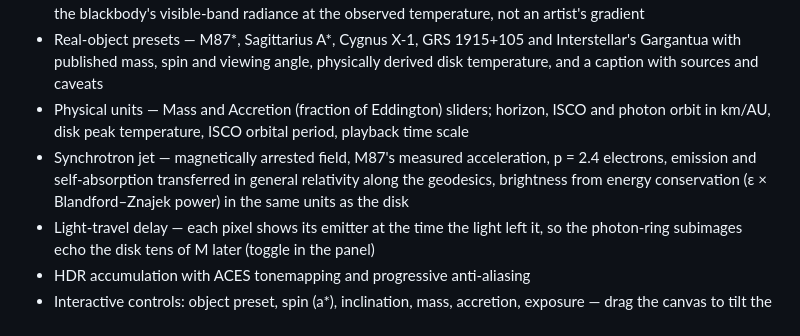
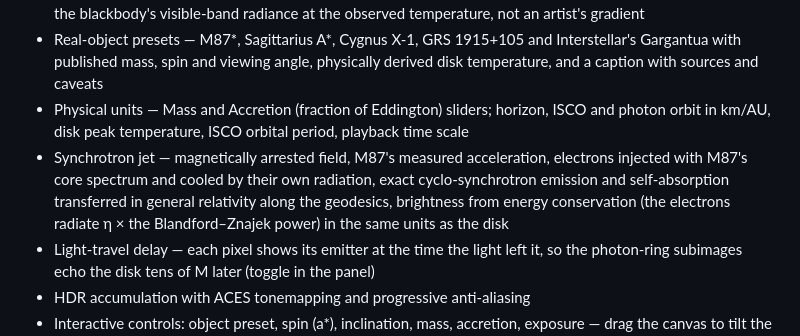
Before and after one commit to samrht/blackhole-sim, a Markdown page: README.md, the part around one of its changes. Drawn GitHub-style.

Commit message:
Document the cooled jet

```diff
--- a/README.md
+++ b/README.md
@@ -14,7 +14,7 @@ This isn't a stylized visualization — it's a real general-relativistic ray tra
 - Blackbody emission → CIE XYZ → linear sRGB (Wyman et al. color-matching fit) — colour and brightness are the blackbody's visible-band radiance at the observed temperature, not an artist's gradient
 - Real-object presets — M87\*, Sagittarius A\*, Cygnus X-1, GRS 1915+105 and Interstellar's Gargantua with published mass, spin and viewing angle, physically derived disk temperature, and a caption with sources and caveats
 - Physical units — Mass and Accretion (fraction of Eddington) sliders; horizon, ISCO and photon orbit in km/AU, disk peak temperature, ISCO orbital period, playback time scale
-- Synchrotron jet — magnetically arrested field, M87's measured acceleration, p = 2.4 electrons, emission and self-absorption transferred in general relativity along the geodesics, brightness from energy conservation (ε × Blandford–Znajek power) in the same units as the disk
+- Synchrotron jet — magnetically arrested field, M87's measured acceleration, electrons injected with M87's core spectrum and cooled by their own radiation, exact cyclo-synchrotron emission and self-absorption transferred in general relativity along the geodesics, brightness from energy conservation (the electrons radiate η × the Blandford–Znajek power) in the same units as the disk
 - Light-travel delay — each pixel shows its emitter at the time the light left it, so the photon-ring subimages echo the disk tens of M later (toggle in the panel)
 - HDR accumulation with ACES tonemapping and progressive anti-aliasing
 - Interactive controls: object preset, spin (a*), inclination, mass, accretion, exposure — drag the canvas to tilt the camera live
```
Also changed, not shown: other parts of README.md (+6 -2 lines), docs/ROADMAP.md (+3 -0 lines), docs/specs/2026-10-02-cooled-jet-design.md (+1 -1 lines).
